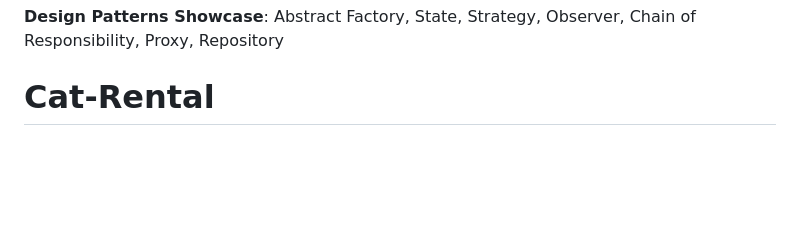
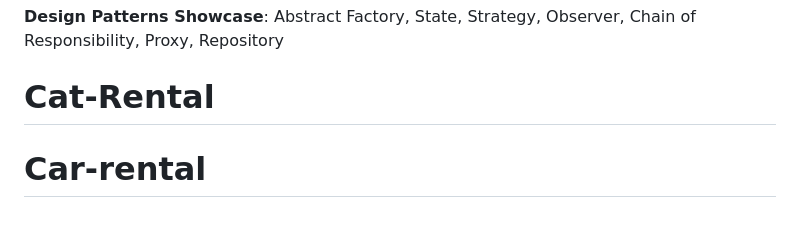
Before and after one commit to yahyaboltemujhe-bot/Car-Rental, a Markdown page: README.md, the part around the change. GitHub-like rendering; blank space fills up the shorter version.

```diff
--- a/README.md
+++ b/README.md
@@ -469,3 +469,4 @@ Developed as a demonstration of enterprise-level software architecture using des
 
 **Design Patterns Showcase**: Abstract Factory, State, Strategy, Observer, Chain of Responsibility, Proxy, Repository
 # Cat-Rental
+# Car-rental
```
